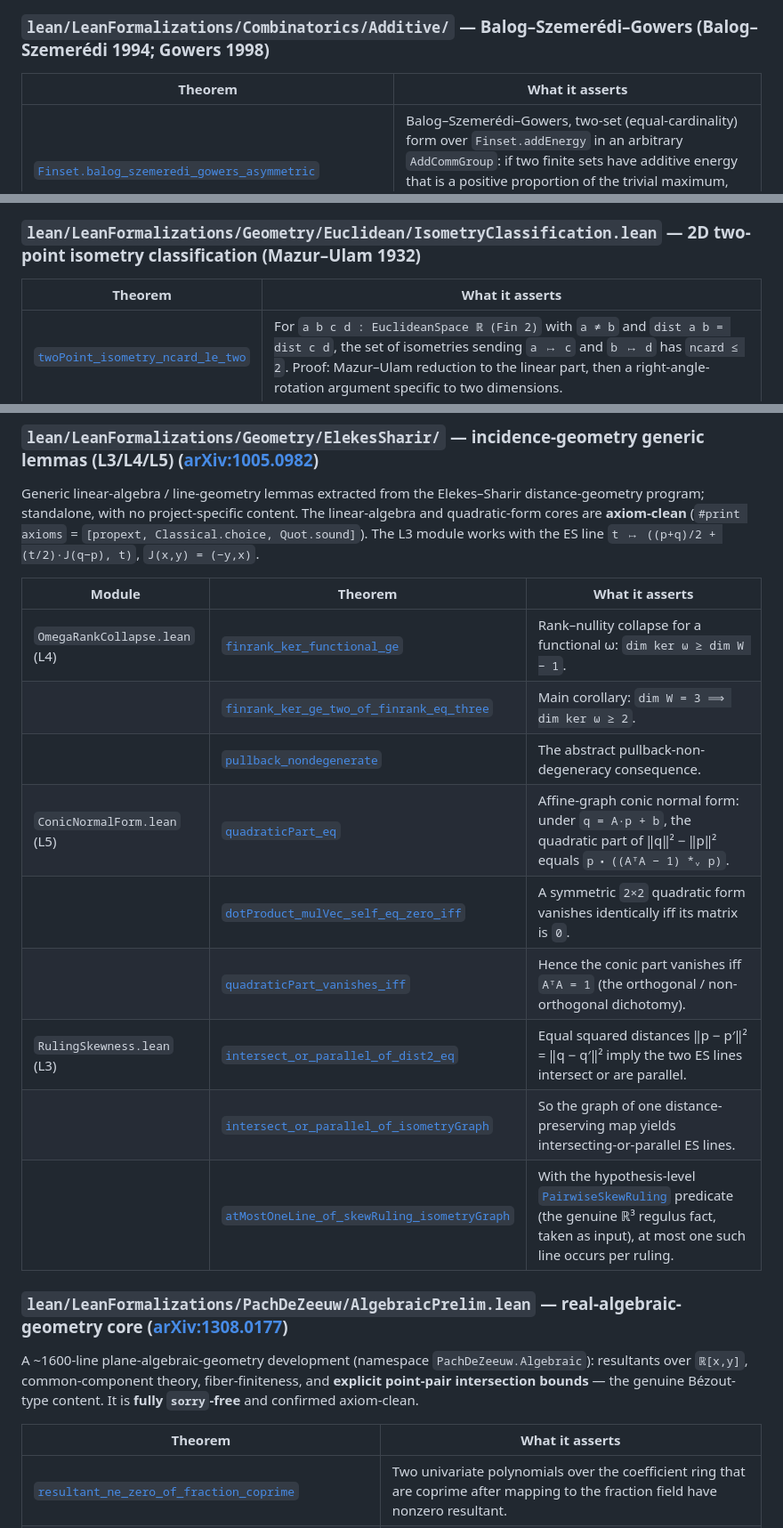
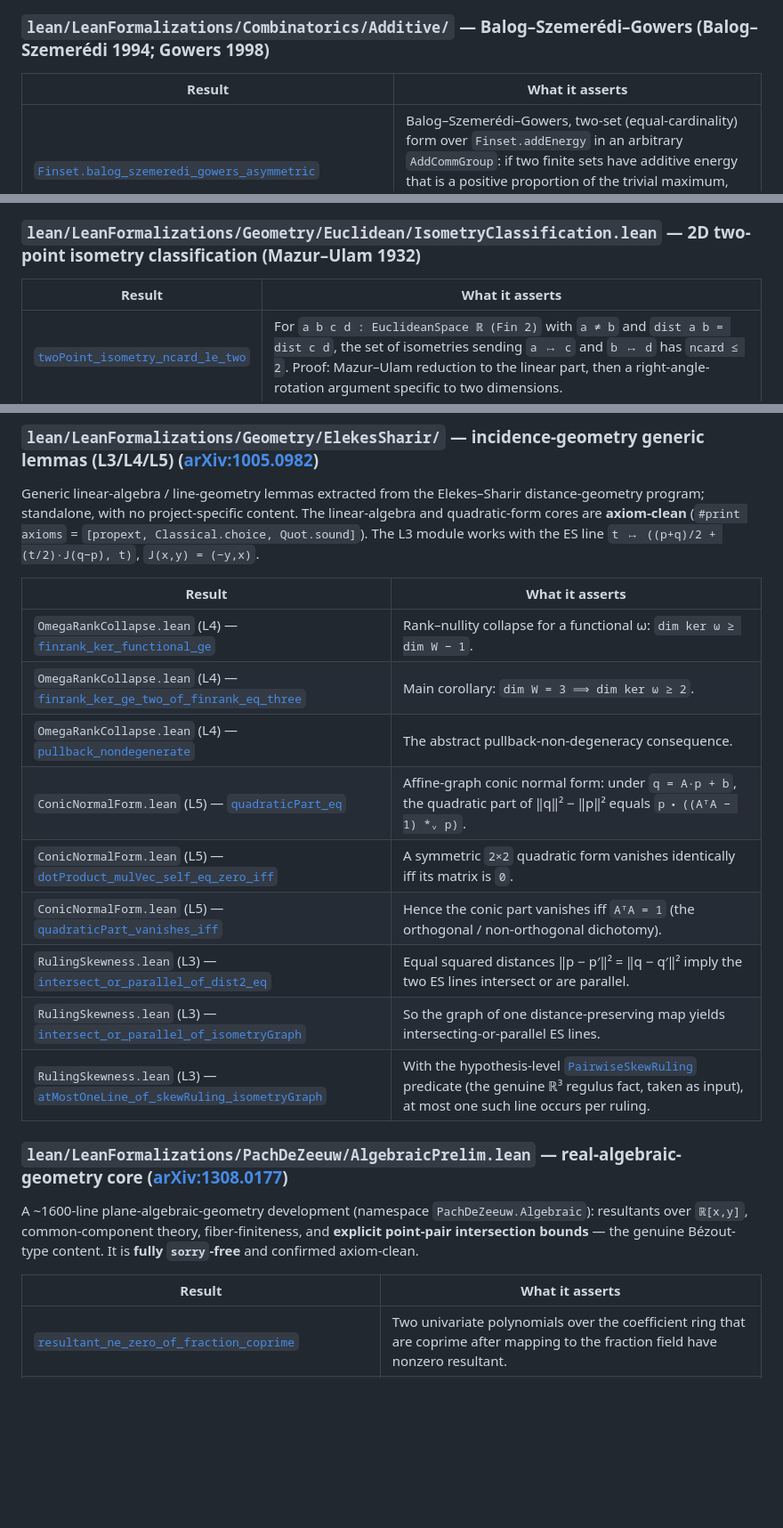
Before and after one commit to mysticflounder/lean-formalizations, a Markdown page: README.md, 3 parts joined by grey strips. Shown at 89% size. Drawn GitHub-style; blank space fills up the shorter version.

Commit message:
docs(README): normalize all content tables to uniform 2-column schema
The verified-content / theorem tables had drifted to five different column
shapes: `| Theorem | What it asserts |` (7 tables), `| Module · result |`,
`| Module · theorem |` (×2), `| Module · construction | What it is |`, and a
lone 3-column `| Module | Theorem | What it asserts |` (ElekesSharir).

Unified all 12 to `| Result | What it asserts |`:
- "Result" replaces "Theorem" — accurate for the construction / carrier /
  engine rows (GLG, CombinatorialMap) that aren't theorems, not just lemmas.
- The 3-column ElekesSharir table is collapsed to 2 columns, folding the
  module name into the first cell on every row (`Module.lean (Lx) — [thm]`),
  matching the other multi-module tables; the old empty-cell row grouping is
  dropped so each lemma carries its own module prefix.

Left as-is (different data, not theorem listings): the status legend
(`| Mark | Meaning |`) and the Near Enemy component-provenance table
(`| Component | Source |`). README-only; no source or build impact.

Co-Authored-By: Claude Opus 4.8 <noreply@anthropic.com>

```diff
--- a/README.md
+++ b/README.md
@@ -46,7 +46,7 @@ no domain-specific hypothesis, are re-extracted here mathlib-only.
 
 ### `lean/LeanFormalizations/Combinatorics/Additive/` — Balog–Szemerédi–Gowers (Balog–Szemerédi 1994; Gowers 1998)
 
-| Theorem | What it asserts |
+| Result | What it asserts |
 |---|---|
 | [`Finset.balog_szemeredi_gowers_asymmetric`](lean/LeanFormalizations/Combinatorics/Additive/BalogSzemerediGowers.lean#L2425) | Balog–Szemerédi–Gowers, two-set (equal-cardinality) form over `Finset.addEnergy` in an arbitrary `AddCommGroup`: if two finite sets have additive energy that is a positive proportion of the trivial maximum, there exist large subsets A′ ⊆ A, B′ ⊆ B whose sumset A′ + B′ is small. |
 | [`Finset.balog_szemeredi_gowers_symmetric`](lean/LeanFormalizations/Combinatorics/Additive/BalogSzemerediGowers.lean#L2646) | The single-set form: a set with large additive energy has a large subset of small doubling. |
@@ -60,7 +60,7 @@ axiom-clean.**
 
 ### `lean/LeanFormalizations/Geometry/Euclidean/IsometryClassification.lean` — 2D two-point isometry classification (Mazur–Ulam 1932)
 
-| Theorem | What it asserts |
+| Result | What it asserts |
 |---|---|
 | [`twoPoint_isometry_ncard_le_two`](lean/LeanFormalizations/Geometry/Euclidean/IsometryClassification.lean#L225) | For `a b c d : EuclideanSpace ℝ (Fin 2)` with `a ≠ b` and `dist a b = dist c d`, the set of isometries sending `a ↦ c` and `b ↦ d` has `ncard ≤ 2`. Proof: Mazur–Ulam reduction to the linear part, then a right-angle-rotation argument specific to two dimensions. |
 | [`twoPoint_isometry_set_finite`](lean/LeanFormalizations/Geometry/Euclidean/IsometryClassification.lean#L261) | The same two-point-pinned isometry set is `Finite` (with the underlying linear-isometry bounds). |
@@ -124,17 +124,17 @@ linear-algebra and quadratic-form cores are **axiom-clean** (`#print axioms` =
 `[propext, Classical.choice, Quot.sound]`). The L3 module works with the ES line
 `t ↦ ((p+q)/2 + (t/2)·J(q−p), t)`, `J(x,y) = (−y,x)`.
 
-| Module | Theorem | What it asserts |
-|---|---|---|
-| `OmegaRankCollapse.lean` (L4) | [`finrank_ker_functional_ge`](lean/LeanFormalizations/Geometry/ElekesSharir/OmegaRankCollapse.lean#L57) | Rank–nullity collapse for a functional ω: `dim ker ω ≥ dim W − 1`. |
-| | [`finrank_ker_ge_two_of_finrank_eq_three`](lean/LeanFormalizations/Geometry/ElekesSharir/OmegaRankCollapse.lean#L73) | Main corollary: `dim W = 3 ⟹ dim ker ω ≥ 2`. |
-| | [`pullback_nondegenerate`](lean/LeanFormalizations/Geometry/ElekesSharir/OmegaRankCollapse.lean#L92) | The abstract pullback-non-degeneracy consequence. |
-| `ConicNormalForm.lean` (L5) | [`quadraticPart_eq`](lean/LeanFormalizations/Geometry/ElekesSharir/ConicNormalForm.lean#L63) | Affine-graph conic normal form: under `q = A·p + b`, the quadratic part of ‖q‖² − ‖p‖² equals `p ⬝ ((AᵀA − 1) *ᵥ p)`. |
-| | [`dotProduct_mulVec_self_eq_zero_iff`](lean/LeanFormalizations/Geometry/ElekesSharir/ConicNormalForm.lean#L78) | A symmetric `2×2` quadratic form vanishes identically iff its matrix is `0`. |
-| | [`quadraticPart_vanishes_iff`](lean/LeanFormalizations/Geometry/ElekesSharir/ConicNormalForm.lean#L106) | Hence the conic part vanishes iff `AᵀA = 1` (the orthogonal / non-orthogonal dichotomy). |
-| `RulingSkewness.lean` (L3) | [`intersect_or_parallel_of_dist2_eq`](lean/LeanFormalizations/Geometry/ElekesSharir/RulingSkewness.lean#L95) | Equal squared distances ‖p − p′‖² = ‖q − q′‖² imply the two ES lines intersect or are parallel. |
-| | [`intersect_or_parallel_of_isometryGraph`](lean/LeanFormalizations/Geometry/ElekesSharir/RulingSkewness.lean#L159) | So the graph of one distance-preserving map yields intersecting-or-parallel ES lines. |
-| | [`atMostOneLine_of_skewRuling_isometryGraph`](lean/LeanFormalizations/Geometry/ElekesSharir/RulingSkewness.lean#L181) | With the hypothesis-level [`PairwiseSkewRuling`](lean/LeanFormalizations/Geometry/ElekesSharir/RulingSkewness.lean#L172) predicate (the genuine ℝ³ regulus fact, taken as input), at most one such line occurs per ruling. |
+| Result | What it asserts |
+|---|---|
+| `OmegaRankCollapse.lean` (L4) — [`finrank_ker_functional_ge`](lean/LeanFormalizations/Geometry/ElekesSharir/OmegaRankCollapse.lean#L57) | Rank–nullity collapse for a functional ω: `dim ker ω ≥ dim W − 1`. |
+| `OmegaRankCollapse.lean` (L4) — [`finrank_ker_ge_two_of_finrank_eq_three`](lean/LeanFormalizations/Geometry/ElekesSharir/OmegaRankCollapse.lean#L73) | Main corollary: `dim W = 3 ⟹ dim ker ω ≥ 2`. |
+| `OmegaRankCollapse.lean` (L4) — [`pullback_nondegenerate`](lean/LeanFormalizations/Geometry/ElekesSharir/OmegaRankCollapse.lean#L92) | The abstract pullback-non-degeneracy consequence. |
+| `ConicNormalForm.lean` (L5) — [`quadraticPart_eq`](lean/LeanFormalizations/Geometry/ElekesSharir/ConicNormalForm.lean#L63) | Affine-graph conic normal form: under `q = A·p + b`, the quadratic part of ‖q‖² − ‖p‖² equals `p ⬝ ((AᵀA − 1) *ᵥ p)`. |
+| `ConicNormalForm.lean` (L5) — [`dotProduct_mulVec_self_eq_zero_iff`](lean/LeanFormalizations/Geometry/ElekesSharir/ConicNormalForm.lean#L78) | A symmetric `2×2` quadratic form vanishes identically iff its matrix is `0`. |
+| `ConicNormalForm.lean` (L5) — [`quadraticPart_vanishes_iff`](lean/LeanFormalizations/Geometry/ElekesSharir/ConicNormalForm.lean#L106) | Hence the conic part vanishes iff `AᵀA = 1` (the orthogonal / non-orthogonal dichotomy). |
+| `RulingSkewness.lean` (L3) — [`intersect_or_parallel_of_dist2_eq`](lean/LeanFormalizations/Geometry/ElekesSharir/RulingSkewness.lean#L95) | Equal squared distances ‖p − p′‖² = ‖q − q′‖² imply the two ES lines intersect or are parallel. |
+| `RulingSkewness.lean` (L3) — [`intersect_or_parallel_of_isometryGraph`](lean/LeanFormalizations/Geometry/ElekesSharir/RulingSkewness.lean#L159) | So the graph of one distance-preserving map yields intersecting-or-parallel ES lines. |
+| `RulingSkewness.lean` (L3) — [`atMostOneLine_of_skewRuling_isometryGraph`](lean/LeanFormalizations/Geometry/ElekesSharir/RulingSkewness.lean#L181) | With the hypothesis-level [`PairwiseSkewRuling`](lean/LeanFormalizations/Geometry/ElekesSharir/RulingSkewness.lean#L172) predicate (the genuine ℝ³ regulus fact, taken as input), at most one such line occurs per ruling. |
 
 ### `lean/LeanFormalizations/PachDeZeeuw/AlgebraicPrelim.lean` — real-algebraic-geometry core ([arXiv:1308.0177](https://arxiv.org/abs/1308.0177))
 
@@ -143,7 +143,7 @@ A ~1600-line plane-algebraic-geometry development (namespace
 fiber-finiteness, and **explicit point-pair intersection bounds** — the genuine
 Bézout-type content. It is **fully `sorry`-free** and confirmed axiom-clean.
 
-| Theorem | What it asserts |
+| Result | What it asserts |
 |---|---|
 | [`resultant_ne_zero_of_fraction_coprime`](lean/LeanFormalizations/PachDeZeeuw/AlgebraicPrelim.lean#L359) | Two univariate polynomials over the coefficient ring that are coprime after mapping to the fraction field have nonzero resultant. |
 | [`resultant_ne_zero_of_isRelPrime_primitive_curry`](lean/LeanFormalizations/PachDeZeeuw/AlgebraicPrelim.lean#L525) | Primitive, relatively-prime curried plane curves (`Curry0 p`, `Curry0 q`) have nonzero resultant. |
```
Also changed, not shown: other parts of README.md (+8 -8 lines).
